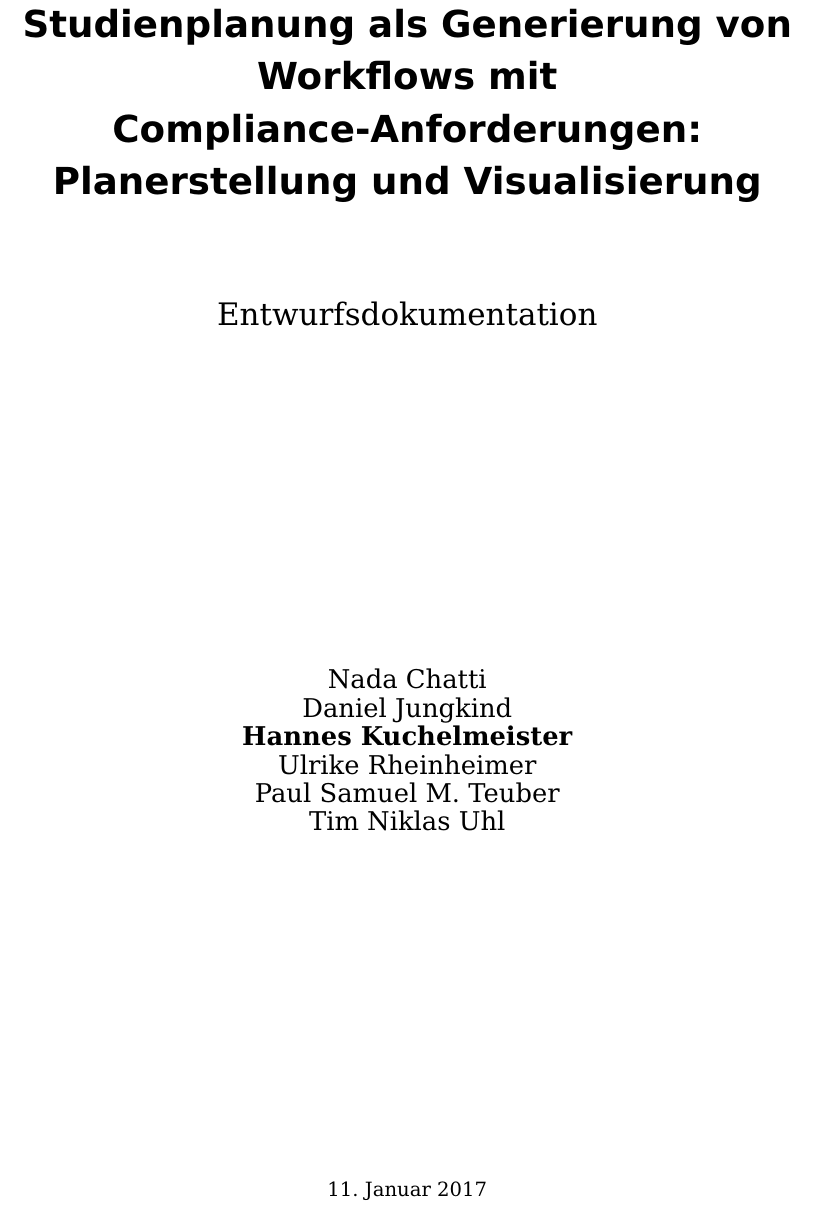
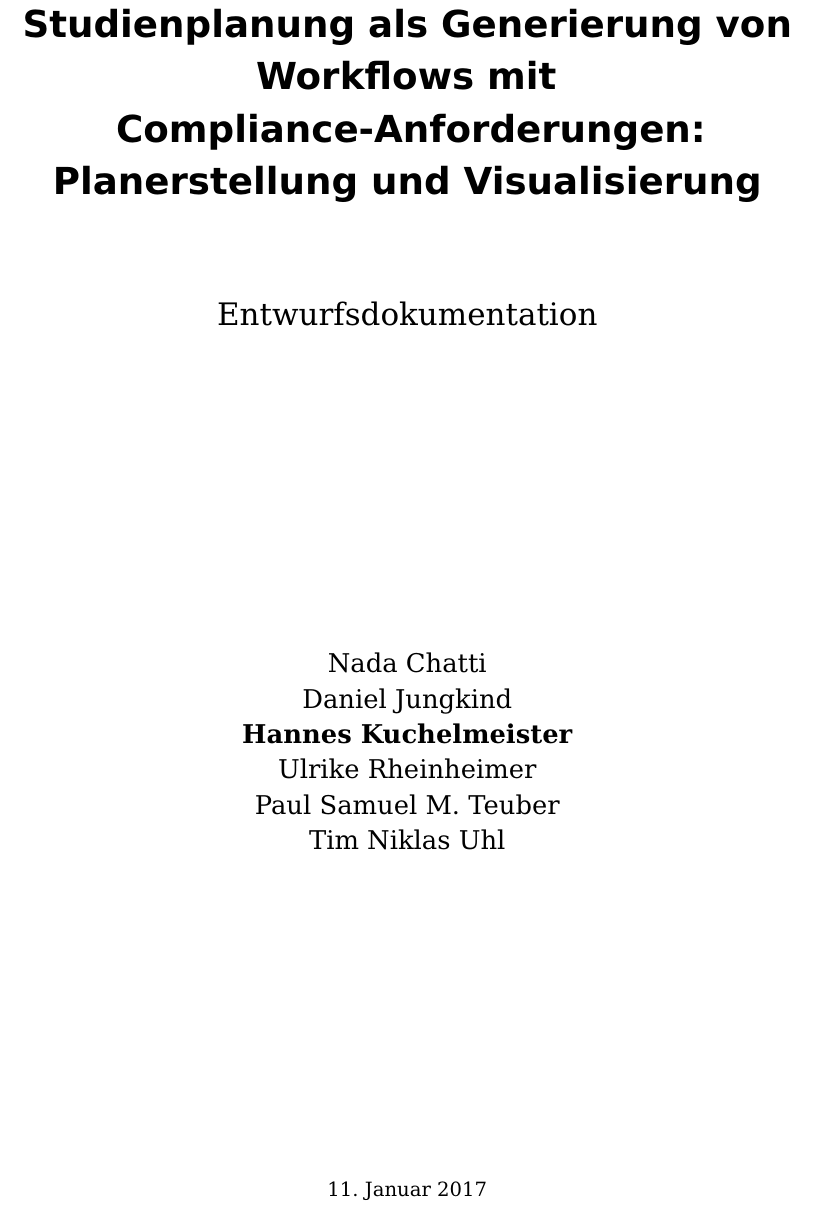
Before and after one commit to PSE-WS1617-IPD-Workflow/PSE_WS1617_IPD_Boehm_Studienplan, a LaTeX document (Entwurf/Entwurfsdokumentation/Entwurfsdokumentation.tex): part of page 1 of 11, cut so that both start at the same text. Compiled offline with pdfLaTeX.

Commit message:
Added microtype package plus one linebreak command and formatting adjustment

```diff
--- a/Entwurf/Entwurfsdokumentation/Entwurfsdokumentation.tex
+++ b/Entwurf/Entwurfsdokumentation/Entwurfsdokumentation.tex
@@ -25,14 +25,20 @@
 \usepackage[toc, page]{appendix}
 \usepackage{tabularx}
 
+\usepackage{microtype}
 \usepackage{MnSymbol}
 \usetikzlibrary{positioning}
 \input{style/json}
 
+% needed to define linebreak points without hyphenation (useful for URL wrapping)
+\newcommand{\+}{\discretionary{}{}{}}
+
+\renewcommand{\arraystretch}{1.24}  % for proper row spacing in tables
+
 \addto\captionsngerman{\let\appendixtocname\appendixname\let\appendixpagename\appendixname}
 
 % fix hyphenation
-\hyphenation{Log-out Log-in Ak-tions Ak-tion ge-öff-net liken dis-liken Like Dis-like No-ti-fi-ca-tion Mo-dule}
+\hyphenation{Log-out Log-in Ak-tions Ak-tion ge-öff-net liken dis-liken Like Dis-like No-ti-fi-ca-tion Mo-dule inkl Au-tho-ri-za-tion}
 
 \usepackage{enumitem}
 \setlist[itemize]{nosep}
```
